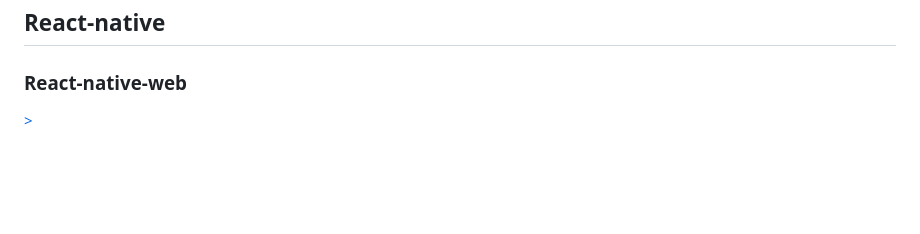
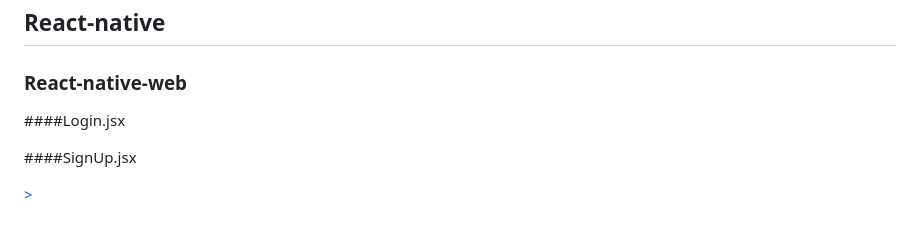
Before and after one commit to yi5oyu/react-native, a Markdown page: README.md, the part around the change. Rendered like a GitHub page; blank space fills up the shorter version.

```diff
--- a/README.md
+++ b/README.md
@@ -334,4 +334,8 @@ DOM 요소에 직접 접근할 수 있음
 
 ### React-native-web
 
+####Login.jsx
+
+####SignUp.jsx
+
 [> ](https://necolas.github.io/react-native-web/docs/)
```
